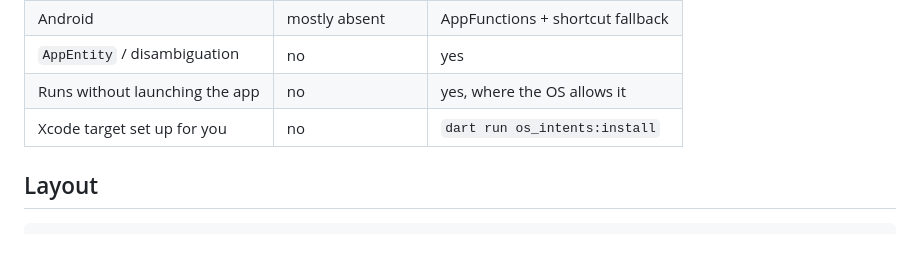
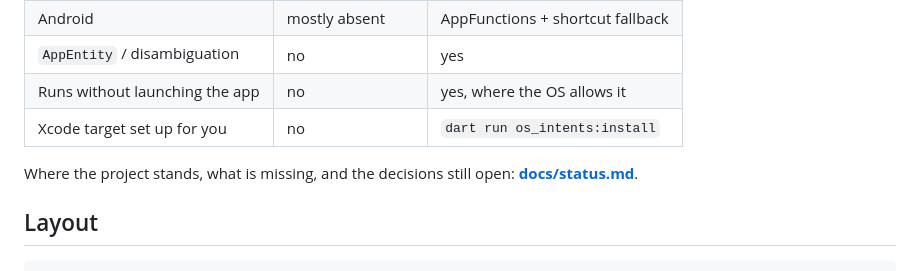
Before and after one commit to m1roxx/os_intents, a Markdown page: README.md, the part around the change. Rendered like a GitHub page; blank space fills up the shorter version.

````diff
--- a/README.md
+++ b/README.md
@@ -84,6 +84,9 @@ recurring reasons:
 | Runs without launching the app | no | yes, where the OS allows it |
 | Xcode target set up for you | no | `dart run os_intents:install` |
 
+Where the project stands, what is missing, and the decisions still open:
+**[docs/status.md](docs/status.md)**.
+
 ## Layout
 
 ```
````
Also changed, not shown: docs/status.md (added, +212 -0 lines).
